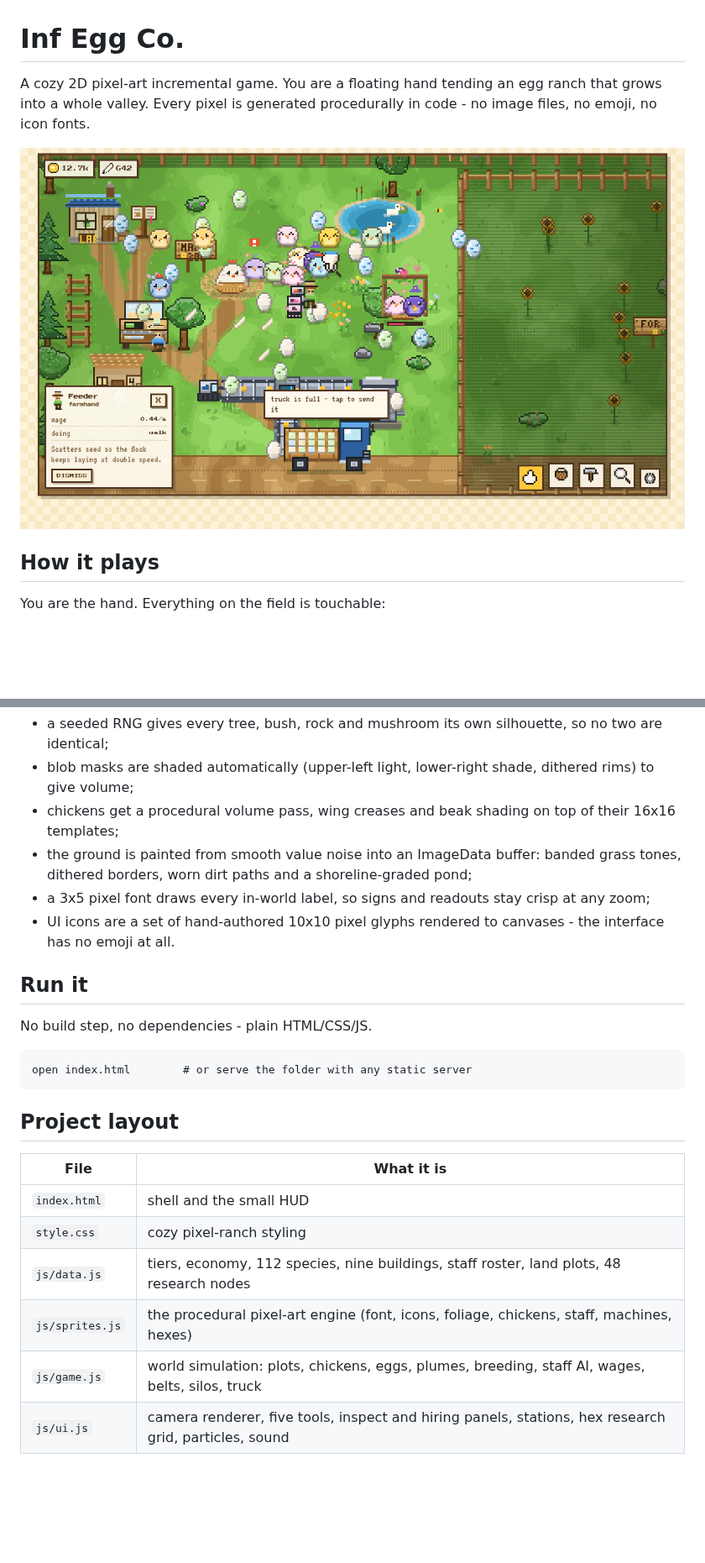
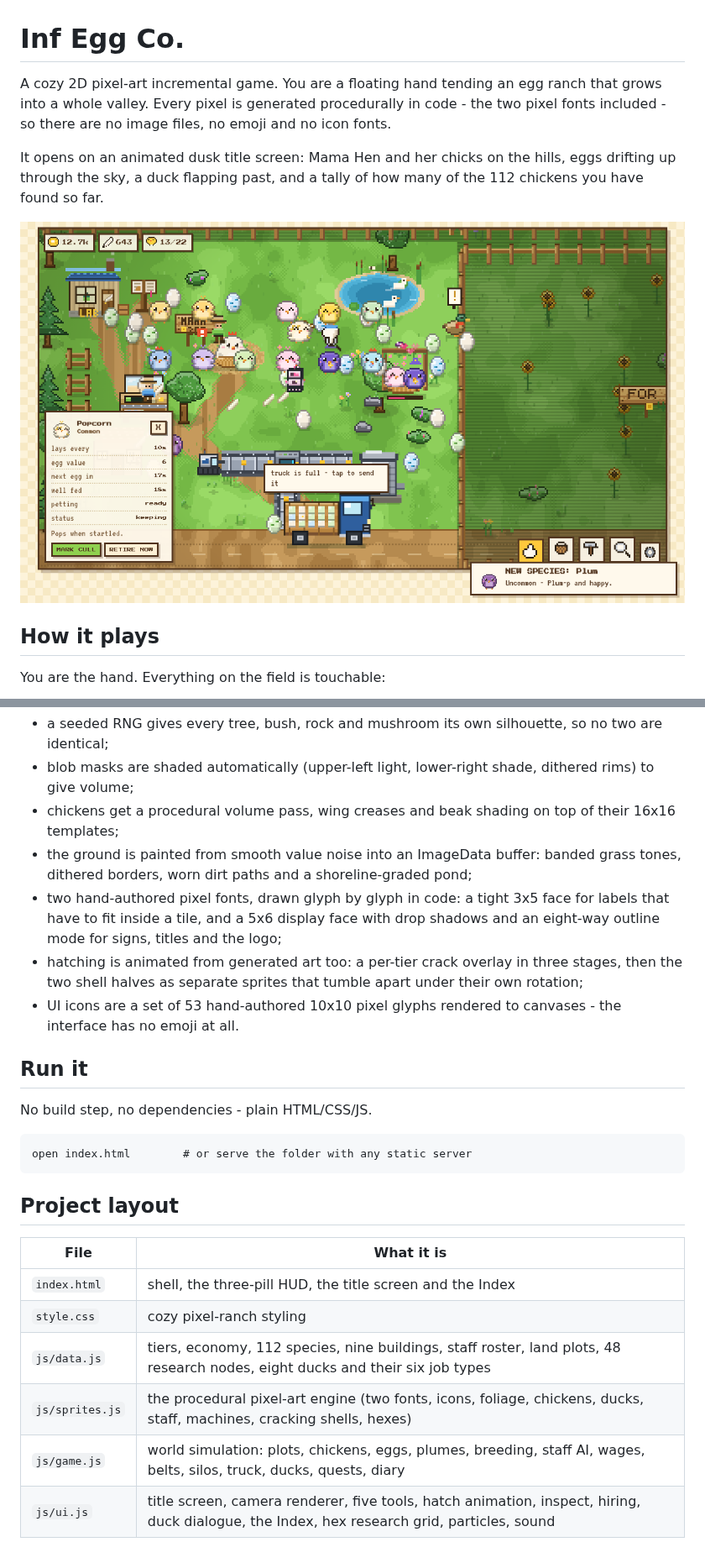
Before and after one commit to PukkingDragon123/urban-dollop, a Markdown page: README.md, 2 parts joined by grey strips. Shown at 84% size. Drawn GitHub-style; pictures changed too: docs/screenshot.png; blank space fills up the shorter version.

```diff
--- a/README.md
+++ b/README.md
@@ -1,6 +1,8 @@
 # Inf Egg Co.
 
-A cozy 2D pixel-art incremental game. You are a floating hand tending an egg ranch that grows into a whole valley. Every pixel is generated procedurally in code - no image files, no emoji, no icon fonts.
+A cozy 2D pixel-art incremental game. You are a floating hand tending an egg ranch that grows into a whole valley. Every pixel is generated procedurally in code - the two pixel fonts included - so there are no image files, no emoji and no icon fonts.
+
+It opens on an animated dusk title screen: Mama Hen and her chicks on the hills, eggs drifting up through the sky, a duck flapping past, and a tally of how many of the 112 chickens you have found so far.
 
 ![Inf Egg Co. screenshot](docs/screenshot.png)
 
@@ -74,8 +83,9 @@ All sprites are generated at runtime by `js/sprites.js`:
 - blob masks are shaded automatically (upper-left light, lower-right shade, dithered rims) to give volume;
 - chickens get a procedural volume pass, wing creases and beak shading on top of their 16x16 templates;
 - the ground is painted from smooth value noise into an ImageData buffer: banded grass tones, dithered borders, worn dirt paths and a shoreline-graded pond;
-- a 3x5 pixel font draws every in-world label, so signs and readouts stay crisp at any zoom;
-- UI icons are a set of hand-authored 10x10 pixel glyphs rendered to canvases - the interface has no emoji at all.
+- two hand-authored pixel fonts, drawn glyph by glyph in code: a tight 3x5 face for labels that have to fit inside a tile, and a 5x6 display face with drop shadows and an eight-way outline mode for signs, titles and the logo;
+- hatching is animated from generated art too: a per-tier crack overlay in three stages, then the two shell halves as separate sprites that tumble apart under their own rotation;
+- UI icons are a set of 53 hand-authored 10x10 pixel glyphs rendered to canvases - the interface has no emoji at all.
 
 ## Run it
 
@@ -89,9 +99,9 @@ open index.html        # or serve the folder with any static server
 
 | File | What it is |
 | --- | --- |
-| `index.html` | shell and the small HUD |
+| `index.html` | shell, the three-pill HUD, the title screen and the Index |
 | `style.css` | cozy pixel-ranch styling |
-| `js/data.js` | tiers, economy, 112 species, nine buildings, staff roster, land plots, 48 research nodes |
-| `js/sprites.js` | the procedural pixel-art engine (font, icons, foliage, chickens, staff, machines, hexes) |
-| `js/game.js` | world simulation: plots, chickens, eggs, plumes, breeding, staff AI, wages, belts, silos, truck |
-| `js/ui.js` | camera renderer, five tools, inspect and hiring panels, stations, hex research grid, particles, sound |
+| `js/data.js` | tiers, economy, 112 species, nine buildings, staff roster, land plots, 48 research nodes, eight ducks and their six job types |
+| `js/sprites.js` | the procedural pixel-art engine (two fonts, icons, foliage, chickens, ducks, staff, machines, cracking shells, hexes) |
+| `js/game.js` | world simulation: plots, chickens, eggs, plumes, breeding, staff AI, wages, belts, silos, truck, ducks, quests, diary |
+| `js/ui.js` | title screen, camera renderer, five tools, hatch animation, inspect, hiring, duck dialogue, the Index, hex research grid, particles, sound |
```
Also changed, not shown: other parts of README.md (+9 -2 lines), 6 other files.
